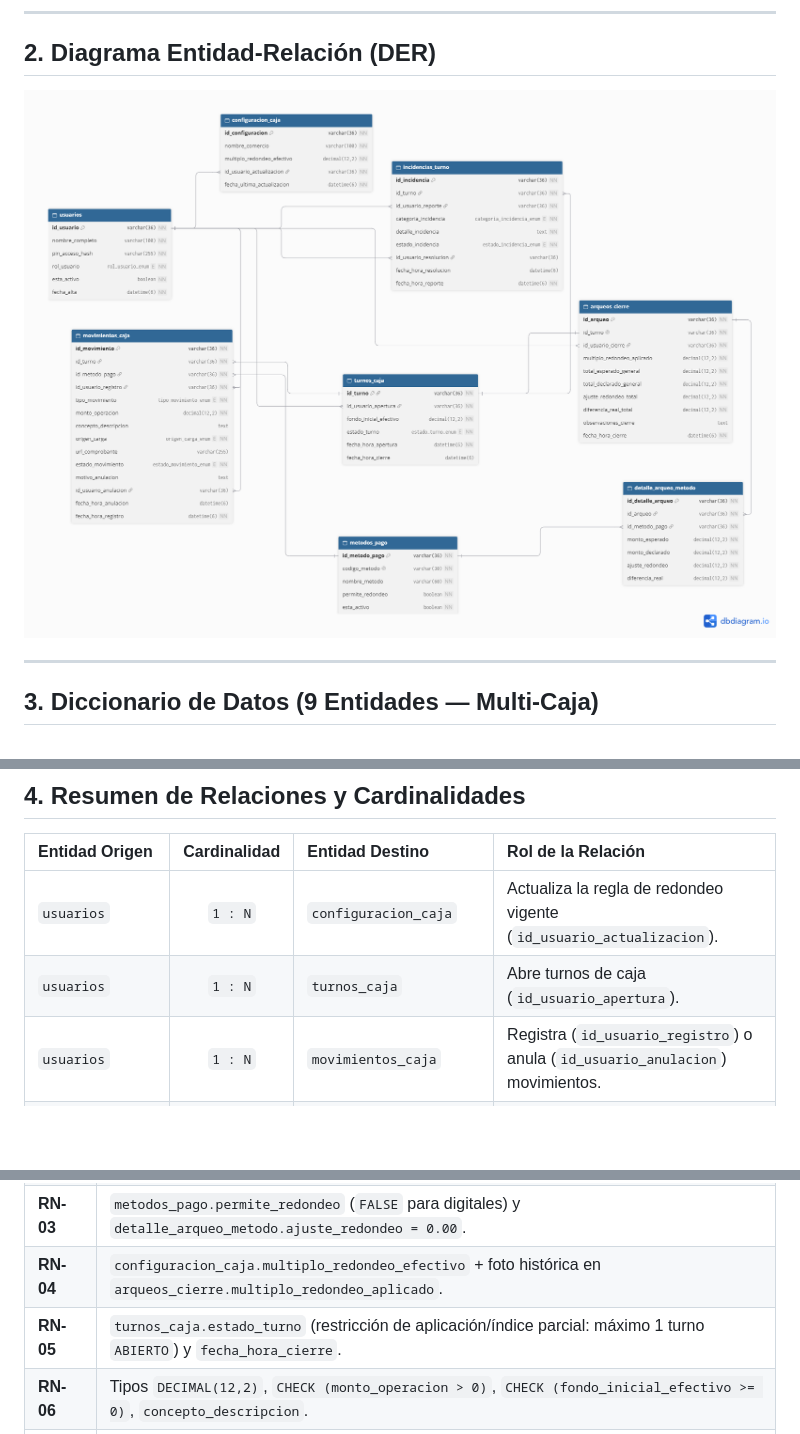
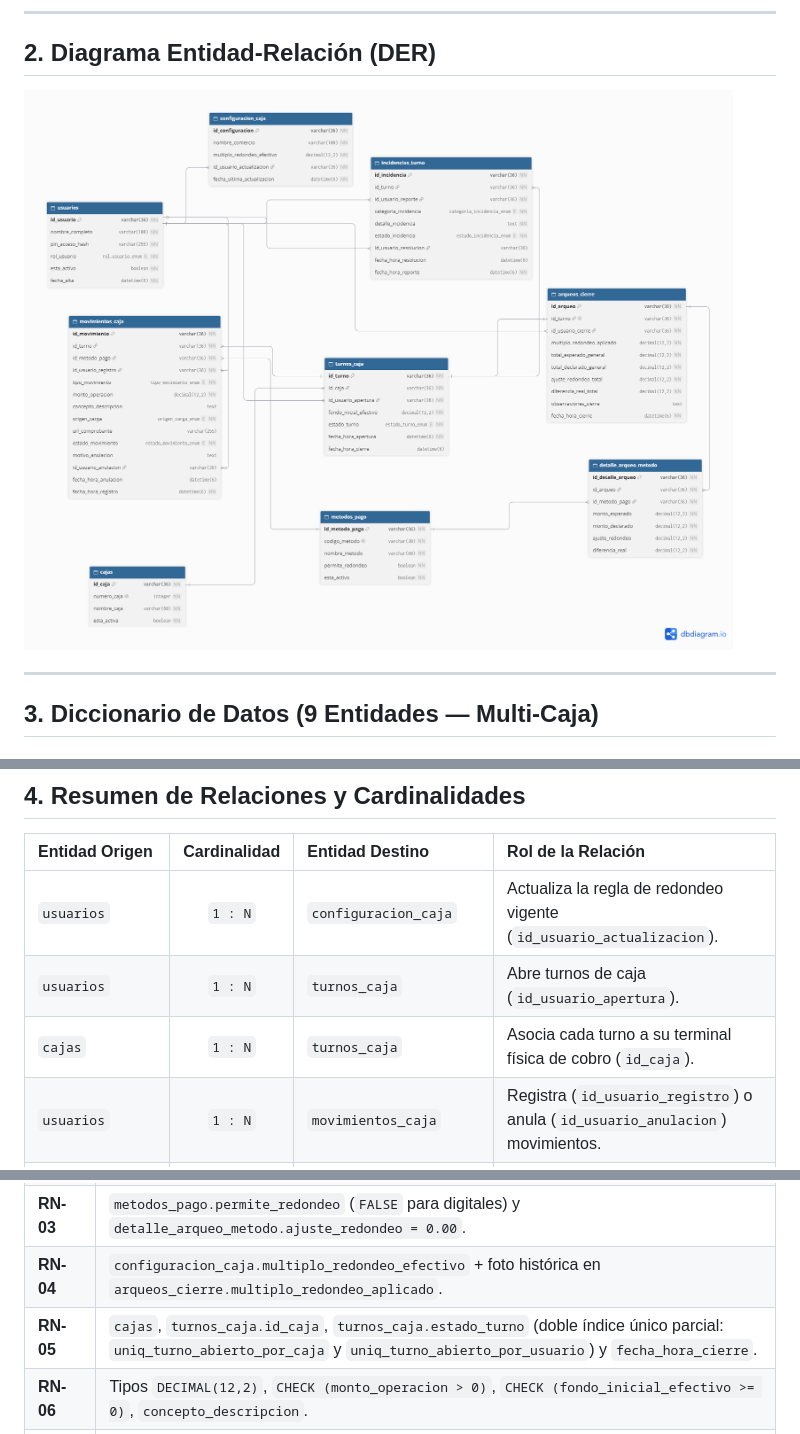
Before and after one commit to LisandroGomez-Dev/sistema-arqueo-caja, a Markdown page: docs/02-modelo-datos.md, 3 parts joined by grey strips. Drawn GitHub-style; pictures changed too: docs/img/der-nucleo-caja.png; blank space fills up the shorter version.

Commit message:
docs(diagramas): actualizar DER y diagrama de clases a Multi-Caja y alinear entidad Caja

```diff
--- a/docs/02-modelo-datos.md
+++ b/docs/02-modelo-datos.md
@@ -176,6 +176,7 @@ Partes de novedades y contingencias reportadas durante cualquier turno (mañana,
 | :--- | :---: | :--- | :--- |
 | `usuarios` | `1 : N` | `configuracion_caja` | Actualiza la regla de redondeo vigente (`id_usuario_actualizacion`). |
 | `usuarios` | `1 : N` | `turnos_caja` | Abre turnos de caja (`id_usuario_apertura`). |
+| `cajas` | `1 : N` | `turnos_caja` | Asocia cada turno a su terminal física de cobro (`id_caja`). |
 | `usuarios` | `1 : N` | `movimientos_caja` | Registra (`id_usuario_registro`) o anula (`id_usuario_anulacion`) movimientos. |
 | `usuarios` | `1 : N` | `arqueos_cierre` | Confirma el arqueo y cierre (`id_usuario_cierre`). |
 | `usuarios` | `1 : N` | `incidencias_turno` | Reporta (`id_usuario_reporte`) o resuelve (`id_usuario_resolucion`) incidencias. |
@@ -196,7 +197,7 @@ Partes de novedades y contingencias reportadas durante cualquier turno (mañana,
 | **RN-02** | `movimientos_caja.id_metodo_pago`, `turnos_caja.fondo_inicial_efectivo`, `detalle_arqueo_metodo`. |
 | **RN-03** | `metodos_pago.permite_redondeo` (`FALSE` para digitales) y `detalle_arqueo_metodo.ajuste_redondeo = 0.00`. |
 | **RN-04** | `configuracion_caja.multiplo_redondeo_efectivo` + foto histórica en `arqueos_cierre.multiplo_redondeo_aplicado`. |
-| **RN-05** | `turnos_caja.estado_turno` (restricción de aplicación/índice parcial: máximo 1 turno `ABIERTO`) y `fecha_hora_cierre`. |
+| **RN-05** | `cajas`, `turnos_caja.id_caja`, `turnos_caja.estado_turno` (doble índice único parcial: `uniq_turno_abierto_por_caja` y `uniq_turno_abierto_por_usuario`) y `fecha_hora_cierre`. |
 | **RN-06** | Tipos `DECIMAL(12,2)`, `CHECK (monto_operacion > 0)`, `CHECK (fondo_inicial_efectivo >= 0)`, `concepto_descripcion`. |
 | **RN-07** | Columnas determinísticas en `arqueos_cierre` y `detalle_arqueo_metodo` (`monto_esperado`, `monto_declarado`, `ajuste_redondeo`, `diferencia_real`). |
 | **RN-08** | `usuarios.rol_usuario` + trazabilidad por FK en cada tabla crítica. |
```
Also changed, not shown: docs/img/diagrama-clases.png, 1 other file.
